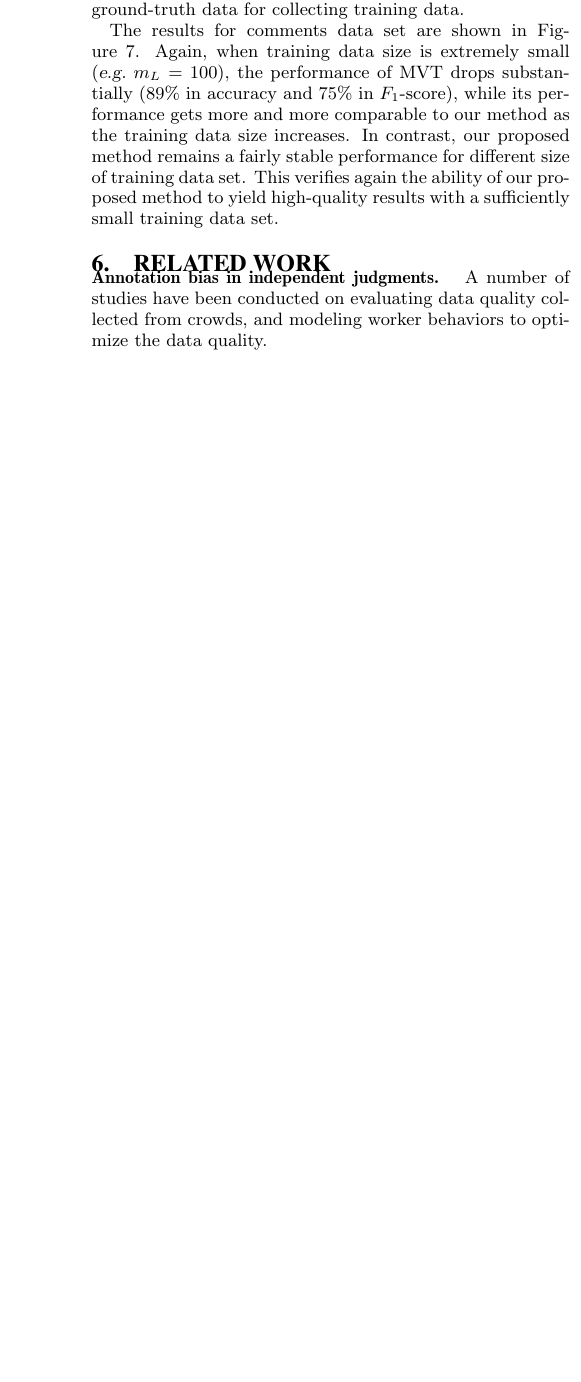
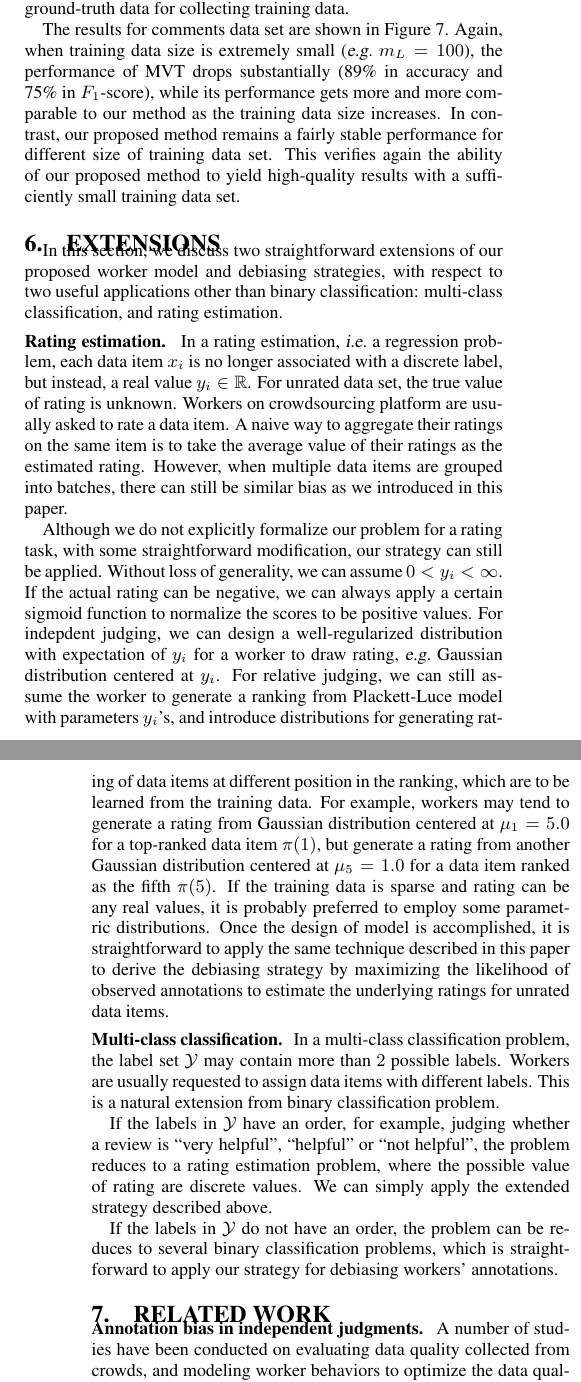
Before and after one commit to HongleiZhuang/BatchCrowds, a LaTeX paper (ranking/doc/betamain.tex, which reads ranking/doc/discussion.tex): part of one column of page 9 of 11 before the commit and two parts of the columns of pages 8 and 9 of 10 after it, the two joined at a grey line, cut so that both start at the same text, the shorter picture padded with empty space. Compiled offline with pdfLaTeX.

Commit message:
extensions added

```diff
--- a/ranking/doc/betamain.tex
+++ b/ranking/doc/betamain.tex
@@ -7,7 +7,7 @@
 \usepackage{mathtools}
 \usepackage{amsmath}
 \usepackage{color}
-%\usepackage{times}p
+\usepackage{times}
 \usepackage{multirow}
 \usepackage{balance}
 \usepackage{url}
@@ -58,6 +58,8 @@
 \def\bb{{\mathbf{b}}}
 \def\bx{{\mathbf{x}}}
 \def\by{{\mathbf{y}}}
+\def\cY{{\mathcal{Y}}}
+\def\RR{{\mathbb{R}}}
 
 
 \hide{
--- /dev/null
+++ b/ranking/doc/discussion.tex
@@ -0,0 +1,59 @@
+\section{Extensions}
+\label{sec:ext}
+
+In this section, we discuss two straightforward extensions of our proposed worker model and debiasing strategies,
+with respect to two useful applications other than binary classification:
+multi-class classification, and rating estimation.
+
+\vpara{Rating estimation.}
+In a rating estimation,~\ie~a regression problem,
+each data item $x_i$ is no longer associated with a discrete label,
+but instead, a real value $y_i \in \RR$.
+For unrated data set, the true value of rating is unknown.
+Workers on crowdsourcing platform are usually asked to rate a data item.
+A naive way to aggregate their ratings on the same item
+is to take the average value of their ratings as the estimated rating.
+However, when multiple data items are grouped into batches,
+there can still be similar bias as we introduced in this paper.
+
+Although we do not explicitly formalize our problem for a rating task,
+with some straightforward modification,
+our strategy can still be applied.
+Without loss of generality, we can assume $0 < y_i < \infty$.
+If the actual rating can be negative,
+we can always apply a certain sigmoid function to normalize the scores to be positive values.
+For indepdent judging, we can design a well-regularized distribution with expectation of $y_i$
+for a worker to draw rating,~\eg~Gaussian distribution centered at $y_i$.
+For relative judging, we can still assume the worker to generate a ranking from Plackett-Luce model with parameters $y_i$'s,
+and introduce distributions for generating rating of data items at different position in the ranking,
+which are to be learned from the training data.
+For example, workers may tend to generate a rating from Gaussian distribution centered at $\mu_1=5.0$ for a top-ranked data item $\pi(1)$,
+but generate a rating from another Gaussian distribution centered at $\mu_5=1.0$ for a data item ranked as the fifth $\pi(5)$.
+If the training data is sparse and rating can be any real values,
+it is probably preferred to employ some parametric distributions.
+Once the design of model is accomplished,
+it is straightforward to apply the same technique described in this paper
+to derive the debiasing strategy by maximizing the likelihood of observed annotations
+to estimate the underlying ratings for unrated data items.
+
+
+\vpara{Multi-class classification.}
+In a multi-class classification problem,
+the label set $\cY$ may contain more than $2$ possible labels.
+Workers are usually requested to assign data items with different labels.
+This is a natural extension from binary classification problem.
+
+If the labels in $\cY$ have an order,
+for example, judging whether a review is ``very helpful'', ``helpful'' or ``not helpful'',
+the problem reduces to a rating estimation problem,
+where the possible value of rating are discrete values.
+We can simply apply the extended strategy described above.
+
+If the labels in $\cY$ do not have an order,
+%but the task does allow each data item to be assigned multiple labels,
+the problem can be reduces to several binary classification problems,
+which is straightforward to apply our strategy for debiasing workers' annotations.
+
+% If the labels in $\cY$ do not have an order,
+% and it is required that each data item can only be assigned one label,
+% we can still apply multiple binary classification framework, but
```
Also changed, not shown: ranking/doc/debias.tex (+3 -3 lines), ranking/doc/exp.tex (+22 -15 lines), ranking/doc/worker.tex (+1 -1 lines), ranking/doc/betamain.tex (18 more changed lines).
